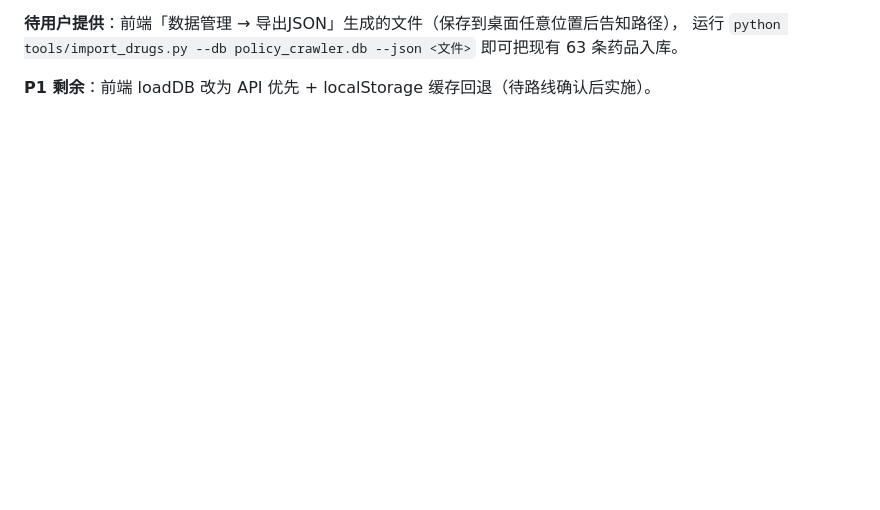
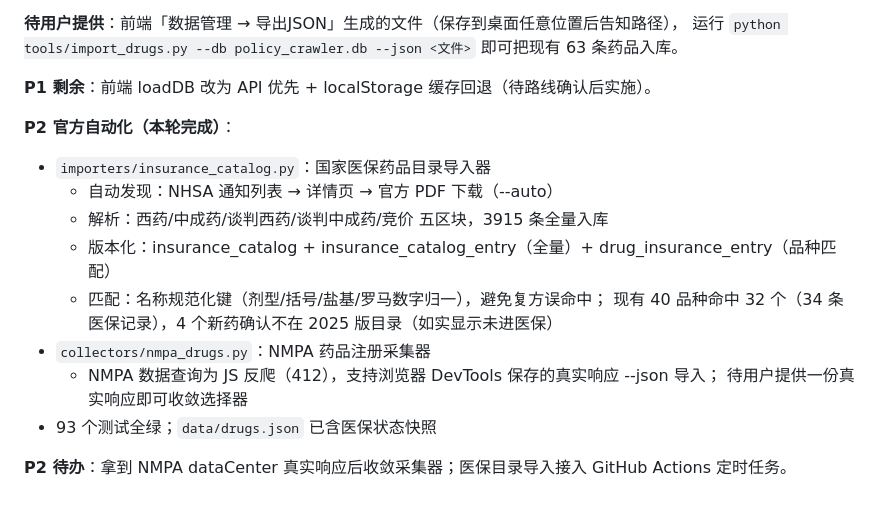
Before and after one commit to yuwzz0210/drug-tool, a Markdown page: docs/数据库建设方案-可行性评估与落地路线.md, the part around the change. Rendered like a GitHub page; blank space fills up the shorter version.

Commit message:
docs: P2 progress (insurance catalog + NMPA collector) [skip ci]

```diff
--- a/docs/数据库建设方案-可行性评估与落地路线.md
+++ b/docs/数据库建设方案-可行性评估与落地路线.md
@@ -154,3 +154,17 @@ PostgreSQL/SQLite 作为本地主库 → 每日 ETL 输出 `data/drugs.json`、`
 运行 `python tools/import_drugs.py --db policy_crawler.db --json <文件>` 即可把现有 63 条药品入库。
 
 **P1 剩余**：前端 loadDB 改为 API 优先 + localStorage 缓存回退（待路线确认后实施）。
+
+**P2 官方自动化（本轮完成）**：
+- `importers/insurance_catalog.py`：国家医保药品目录导入器
+  - 自动发现：NHSA 通知列表 → 详情页 → 官方 PDF 下载（--auto）
+  - 解析：西药/中成药/谈判西药/谈判中成药/竞价 五区块，3915 条全量入库
+  - 版本化：insurance_catalog + insurance_catalog_entry（全量）+ drug_insurance_entry（品种匹配）
+  - 匹配：名称规范化键（剂型/括号/盐基/罗马数字归一），避免复方误命中；
+    现有 40 品种命中 32 个（34 条医保记录），4 个新药确认不在 2025 版目录（如实显示未进医保）
+- `collectors/nmpa_drugs.py`：NMPA 药品注册采集器
+  - NMPA 数据查询为 JS 反爬（412），支持浏览器 DevTools 保存的真实响应 --json 导入；
+    待用户提供一份真实响应即可收敛选择器
+- 93 个测试全绿；`data/drugs.json` 已含医保状态快照
+
+**P2 待办**：拿到 NMPA dataCenter 真实响应后收敛采集器；医保目录导入接入 GitHub Actions 定时任务。
```
